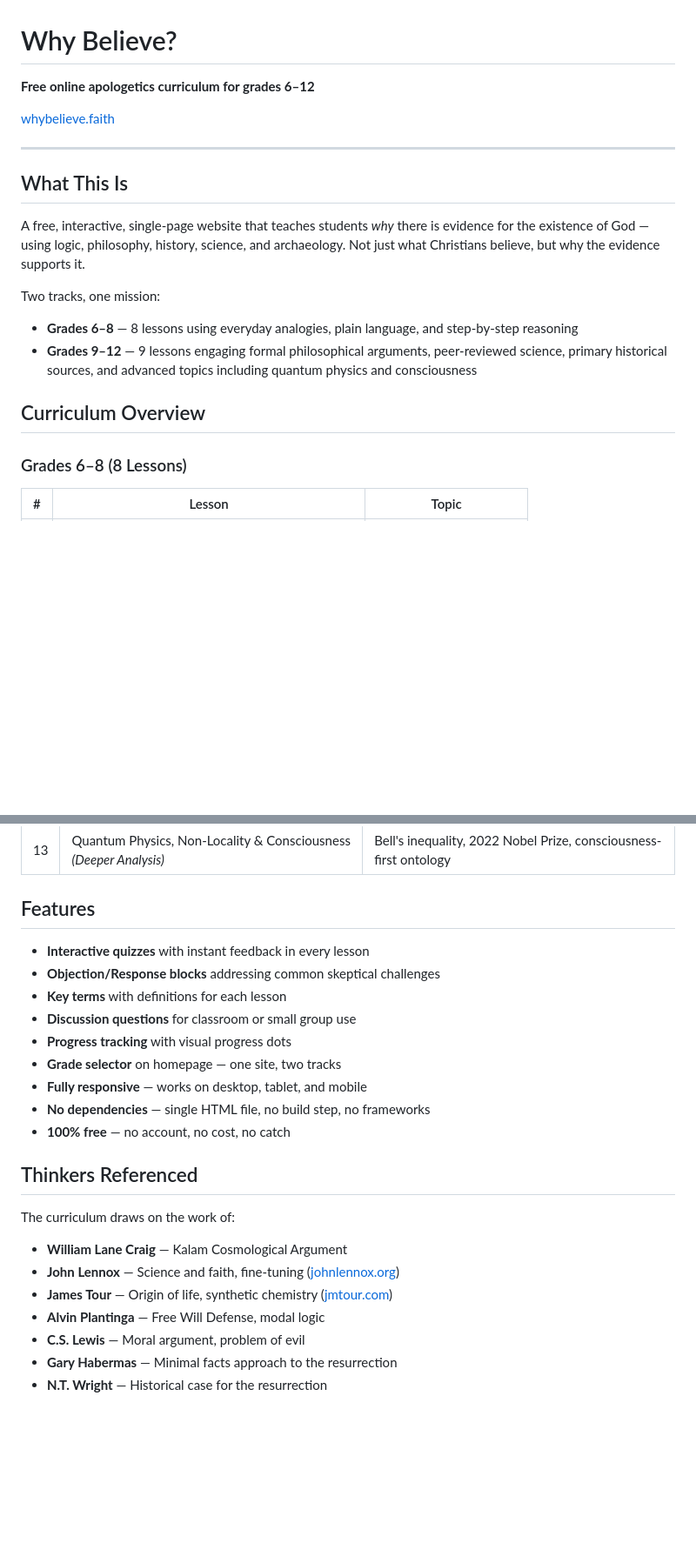
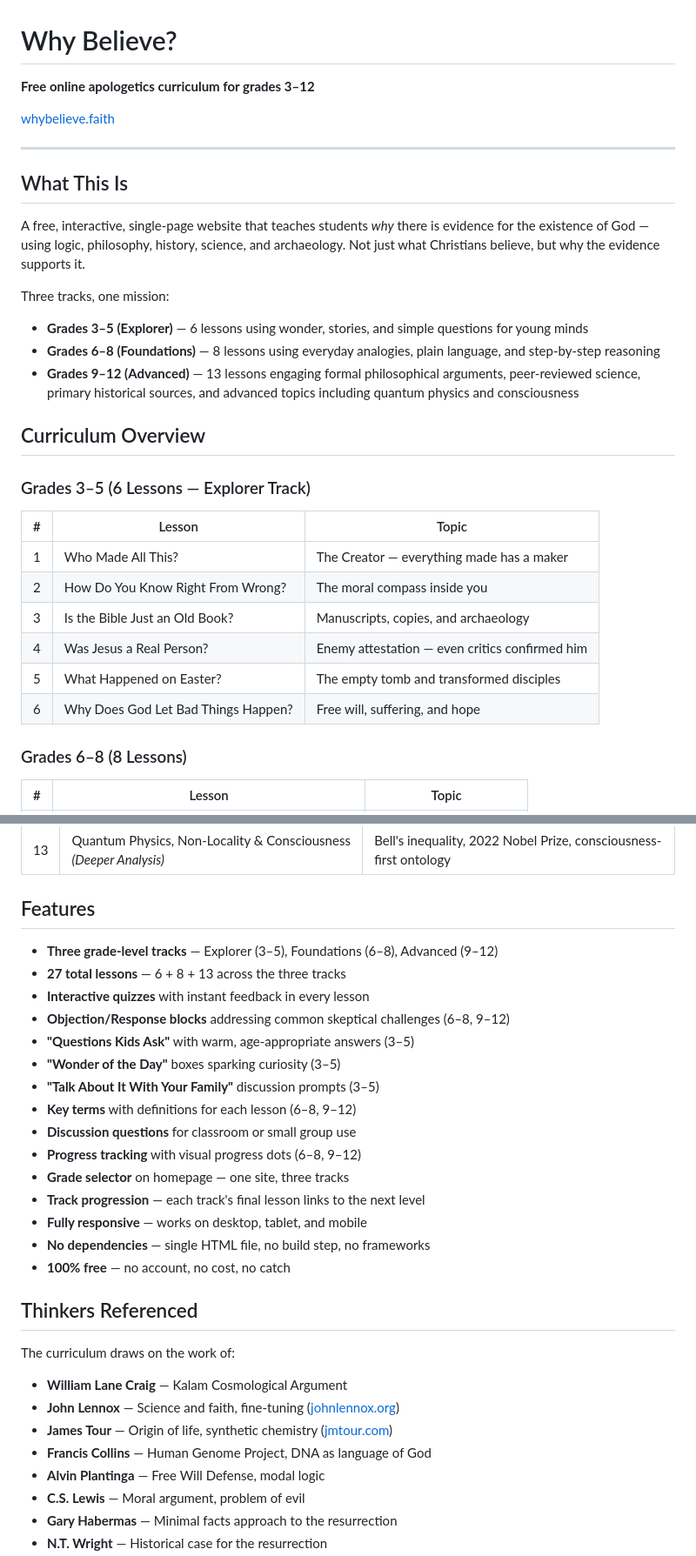
Before and after one commit to Powellga/whybelieve, a Markdown page: README.md, 2 parts joined by grey strips. Shown at 87% size. GitHub-like rendering; blank space fills up the shorter version.

```diff
--- a/README.md
+++ b/README.md
@@ -1,6 +1,6 @@
 # Why Believe?
 
-**Free online apologetics curriculum for grades 6–12**
+**Free online apologetics curriculum for grades 3–12**
 
 [whybelieve.faith](https://whybelieve.faith)
 
@@ -10,12 +10,24 @@
 
 A free, interactive, single-page website that teaches students *why* there is evidence for the existence of God — using logic, philosophy, history, science, and archaeology. Not just what Christians believe, but why the evidence supports it.
 
-Two tracks, one mission:
+Three tracks, one mission:
 
-- **Grades 6–8** — 8 lessons using everyday analogies, plain language, and step-by-step reasoning
-- **Grades 9–12** — 9 lessons engaging formal philosophical arguments, peer-reviewed science, primary historical sources, and advanced topics including quantum physics and consciousness
+- **Grades 3–5 (Explorer)** — 6 lessons using wonder, stories, and simple questions for young minds
+- **Grades 6–8 (Foundations)** — 8 lessons using everyday analogies, plain language, and step-by-step reasoning
+- **Grades 9–12 (Advanced)** — 13 lessons engaging formal philosophical arguments, peer-reviewed science, primary historical sources, and advanced topics including quantum physics and consciousness
 
 ## Curriculum Overview
+
+### Grades 3–5 (6 Lessons — Explorer Track)
+
+| # | Lesson | Topic |
+|---|--------|-------|
+| 1 | Who Made All This? | The Creator — everything made has a maker |
+| 2 | How Do You Know Right From Wrong? | The moral compass inside you |
+| 3 | Is the Bible Just an Old Book? | Manuscripts, copies, and archaeology |
+| 4 | Was Jesus a Real Person? | Enemy attestation — even critics confirmed him |
+| 5 | What Happened on Easter? | The empty tomb and transformed disciples |
+| 6 | Why Does God Let Bad Things Happen? | Free will, suffering, and hope |
 
 ### Grades 6–8 (8 Lessons)
 
@@ -50,12 +62,18 @@ Two tracks, one mission:
 
 ## Features
 
+- **Three grade-level tracks** — Explorer (3–5), Foundations (6–8), Advanced (9–12)
+- **27 total lessons** — 6 + 8 + 13 across the three tracks
 - **Interactive quizzes** with instant feedback in every lesson
-- **Objection/Response blocks** addressing common skeptical challenges
-- **Key terms** with definitions for each lesson
+- **Objection/Response blocks** addressing common skeptical challenges (6–8, 9–12)
+- **"Questions Kids Ask"** with warm, age-appropriate answers (3–5)
+- **"Wonder of the Day"** boxes sparking curiosity (3–5)
+- **"Talk About It With Your Family"** discussion prompts (3–5)
+- **Key terms** with definitions for each lesson (6–8, 9–12)
 - **Discussion questions** for classroom or small group use
-- **Progress tracking** with visual progress dots
-- **Grade selector** on homepage — one site, two tracks
+- **Progress tracking** with visual progress dots (6–8, 9–12)
+- **Grade selector** on homepage — one site, three tracks
+- **Track progression** — each track's final lesson links to the next level
 - **Fully responsive** — works on desktop, tablet, and mobile
 - **No dependencies** — single HTML file, no build step, no frameworks
 - **100% free** — no account, no cost, no catch
@@ -67,6 +85,7 @@ The curriculum draws on the work of:
 - **William Lane Craig** — Kalam Cosmological Argument
 - **John Lennox** — Science and faith, fine-tuning ([johnlennox.org](https://johnlennox.org))
 - **James Tour** — Origin of life, synthetic chemistry ([jmtour.com](https://jmtour.com))
+- **Francis Collins** — Human Genome Project, DNA as language of God
 - **Alvin Plantinga** — Free Will Defense, modal logic
 - **C.S. Lewis** — Moral argument, problem of evil
 - **Gary Habermas** — Minimal facts approach to the resurrection
```
Also changed, not shown: other parts of README.md (+1 -1 lines).
